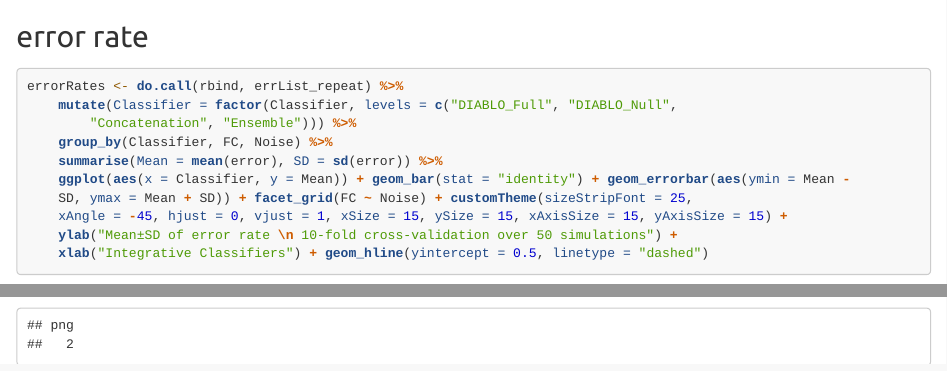
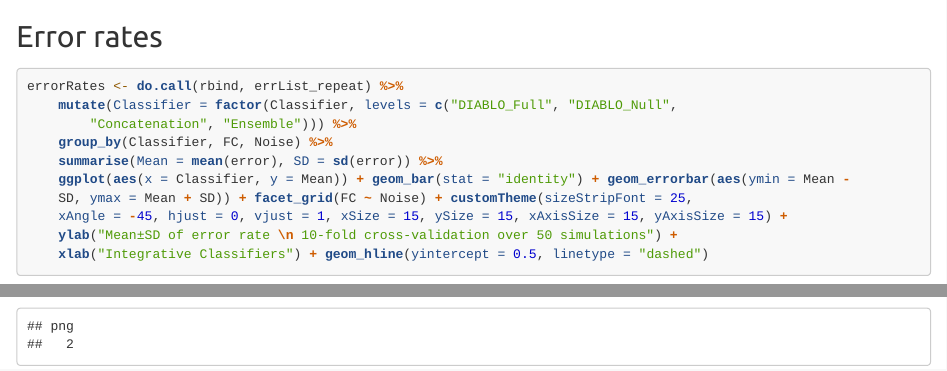
Before and after one commit to singha53-zz/diablo, an R Markdown document (analyses/simulation_study/src/simulation_study.Rmd): the page in a window 1100 px wide, from 4330 px down before the commit and from 6310 px down after it, so that both start at the same text, and a second part further down, joined at a grey line. Rendered offline with R 4.5, knitr and Pandoc, with nearby package versions; code that draws random numbers runs with fixed seeds of ours; some code elsewhere in the file could not run offline; a font, style sheet, LaTeX package, included part or bibliography that could not be used is replaced or left out; long lines of code are wrapped; common packages that the code uses without loading them are loaded.

Commit message:
update simulation study

````diff
--- a/analyses/simulation_study/src/simulation_study.Rmd
+++ b/analyses/simulation_study/src/simulation_study.Rmd
@@ -179,7 +180,7 @@ for(z in 1 : nperms){
 
 ```
 
-## error rate
+## Error rates
 
 ```{r}
 errorRates <- do.call(rbind, errList_repeat)  %>%
````
Also changed, not shown: analyses/simulation_study/src/simulation_study.md, analyses/simulation_study/src/simulation_study_files/figure-html/unnamed-chunk-1-1.png (added), analyses/simulation_study/src/simulation_study_files/figure-html/unnamed-chunk-2-1.png, analyses/simulation_study/src/simulation_study_files/figure-html/unnamed-chunk-3-1.png, analyses/simulation_study/src/simulation_study_files/figure-html/unnamed-chunk-4-1.png, analyses/simulation_study/src/simulation_study_files/figure-html/unnamed-chunk-6-1.png (added), analyses/simulation_study/src/simulation_study_files/figure-html/unnamed-chunk-7-1.png, analyses/simulation_study/src/simulation_study.Rmd (1 more changed lines), 1 other file.
